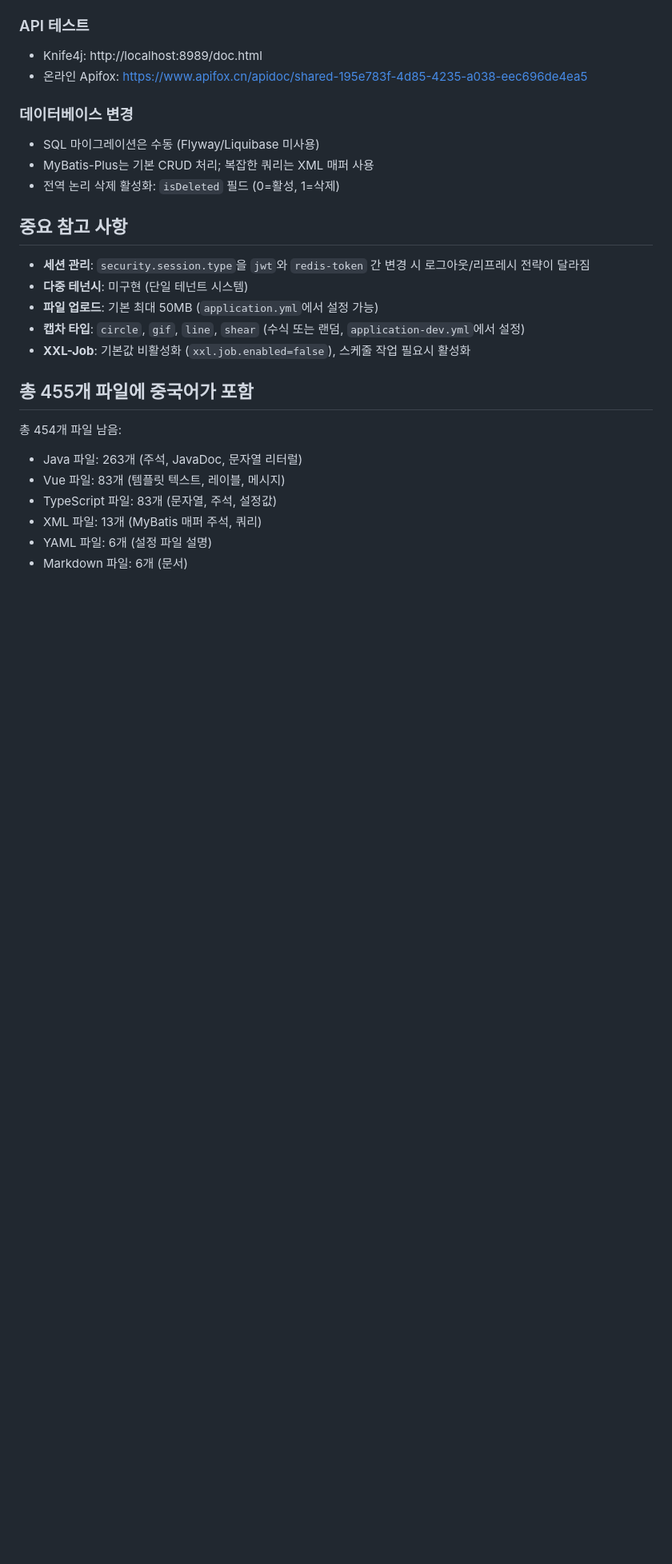
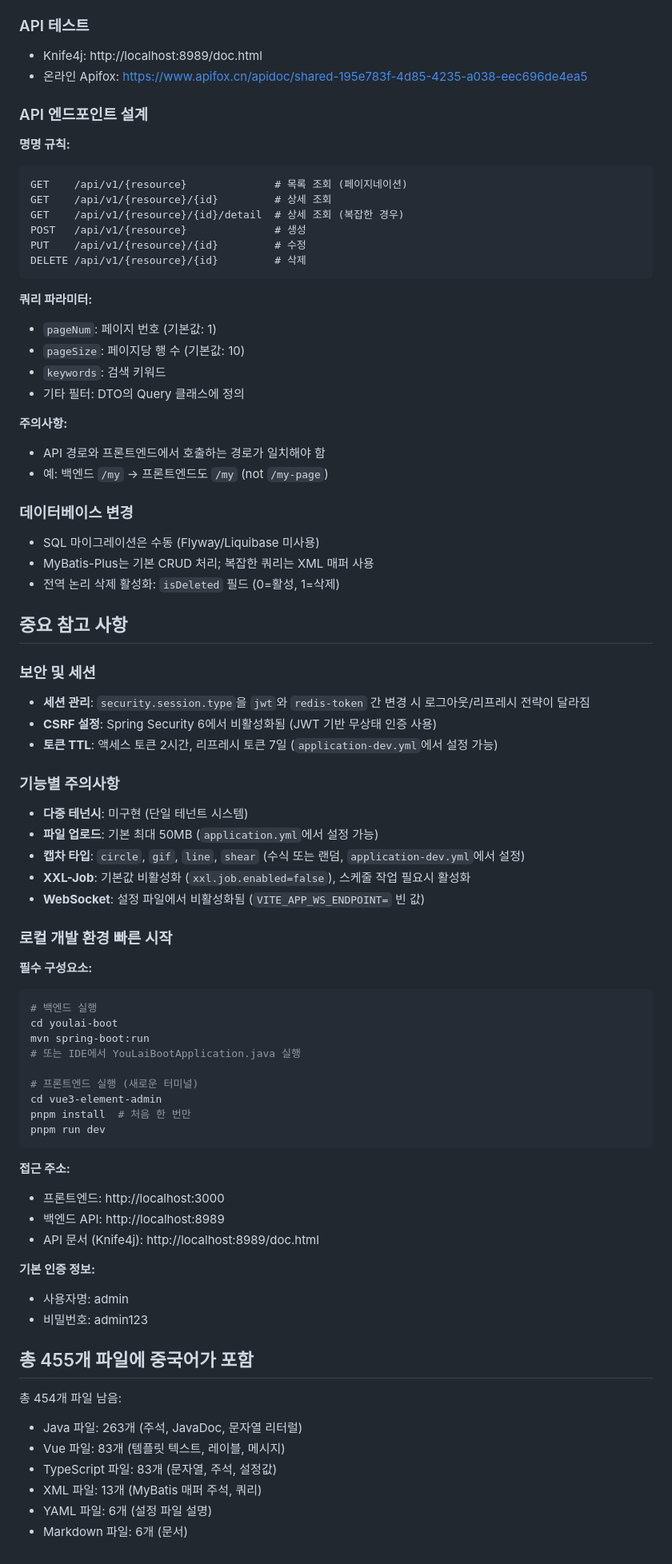
Before and after one commit to jaehakim/youlai20251214, a Markdown page: CLAUDE.md, the part around one of its changes. Shown at 80% size. Rendered like a GitHub page; blank space fills up the shorter version.

````diff
--- a/CLAUDE.md
+++ b/CLAUDE.md
@@ -204,6 +251,28 @@ pnpm run commit
 
 - Knife4j: http://localhost:8989/doc.html
 - 온라인 Apifox: https://www.apifox.cn/apidoc/shared-195e783f-4d85-4235-a038-eec696de4ea5
+
+### API 엔드포인트 설계
+
+**명명 규칙:**
+```
+GET    /api/v1/{resource}              # 목록 조회 (페이지네이션)
+GET    /api/v1/{resource}/{id}         # 상세 조회
+GET    /api/v1/{resource}/{id}/detail  # 상세 조회 (복잡한 경우)
+POST   /api/v1/{resource}              # 생성
+PUT    /api/v1/{resource}/{id}         # 수정
+DELETE /api/v1/{resource}/{id}         # 삭제
+```
+
+**쿼리 파라미터:**
+- `pageNum`: 페이지 번호 (기본값: 1)
+- `pageSize`: 페이지당 행 수 (기본값: 10)
+- `keywords`: 검색 키워드
+- 기타 필터: DTO의 Query 클래스에 정의
+
+**주의사항:**
+- API 경로와 프론트엔드에서 호출하는 경로가 일치해야 함
+- 예: 백엔드 `/my` → 프론트엔드도 `/my` (not `/my-page`)
 
 ### 데이터베이스 변경
 
@@ -213,11 +282,43 @@ pnpm run commit
 
 ## 중요 참고 사항
 
+### 보안 및 세션
+
 - **세션 관리**: `security.session.type`을 `jwt`와 `redis-token` 간 변경 시 로그아웃/리프레시 전략이 달라짐
+- **CSRF 설정**: Spring Security 6에서 비활성화됨 (JWT 기반 무상태 인증 사용)
+- **토큰 TTL**: 액세스 토큰 2시간, 리프레시 토큰 7일 (`application-dev.yml`에서 설정 가능)
+
+### 기능별 주의사항
+
 - **다중 테넌시**: 미구현 (단일 테넌트 시스템)
 - **파일 업로드**: 기본 최대 50MB (`application.yml`에서 설정 가능)
 - **캡차 타입**: `circle`, `gif`, `line`, `shear` (수식 또는 랜덤, `application-dev.yml`에서 설정)
 - **XXL-Job**: 기본값 비활성화 (`xxl.job.enabled=false`), 스케줄 작업 필요시 활성화
+- **WebSocket**: 설정 파일에서 비활성화됨 (`VITE_APP_WS_ENDPOINT=` 빈 값)
+
+### 로컬 개발 환경 빠른 시작
+
+**필수 구성요소:**
+```bash
+# 백엔드 실행
+cd youlai-boot
+mvn spring-boot:run
+# 또는 IDE에서 YouLaiBootApplication.java 실행
+
+# 프론트엔드 실행 (새로운 터미널)
+cd vue3-element-admin
+pnpm install  # 처음 한 번만
+pnpm run dev
+```
+
+**접근 주소:**
+- 프론트엔드: http://localhost:3000
+- 백엔드 API: http://localhost:8989
+- API 문서 (Knife4j): http://localhost:8989/doc.html
+
+**기본 인증 정보:**
+- 사용자명: admin
+- 비밀번호: admin123
 
 ## 총 455개 파일에 중국어가 포함
   총 454개 파일 남음:
````
Also changed, not shown: other parts of CLAUDE.md (+71 -24 lines).
